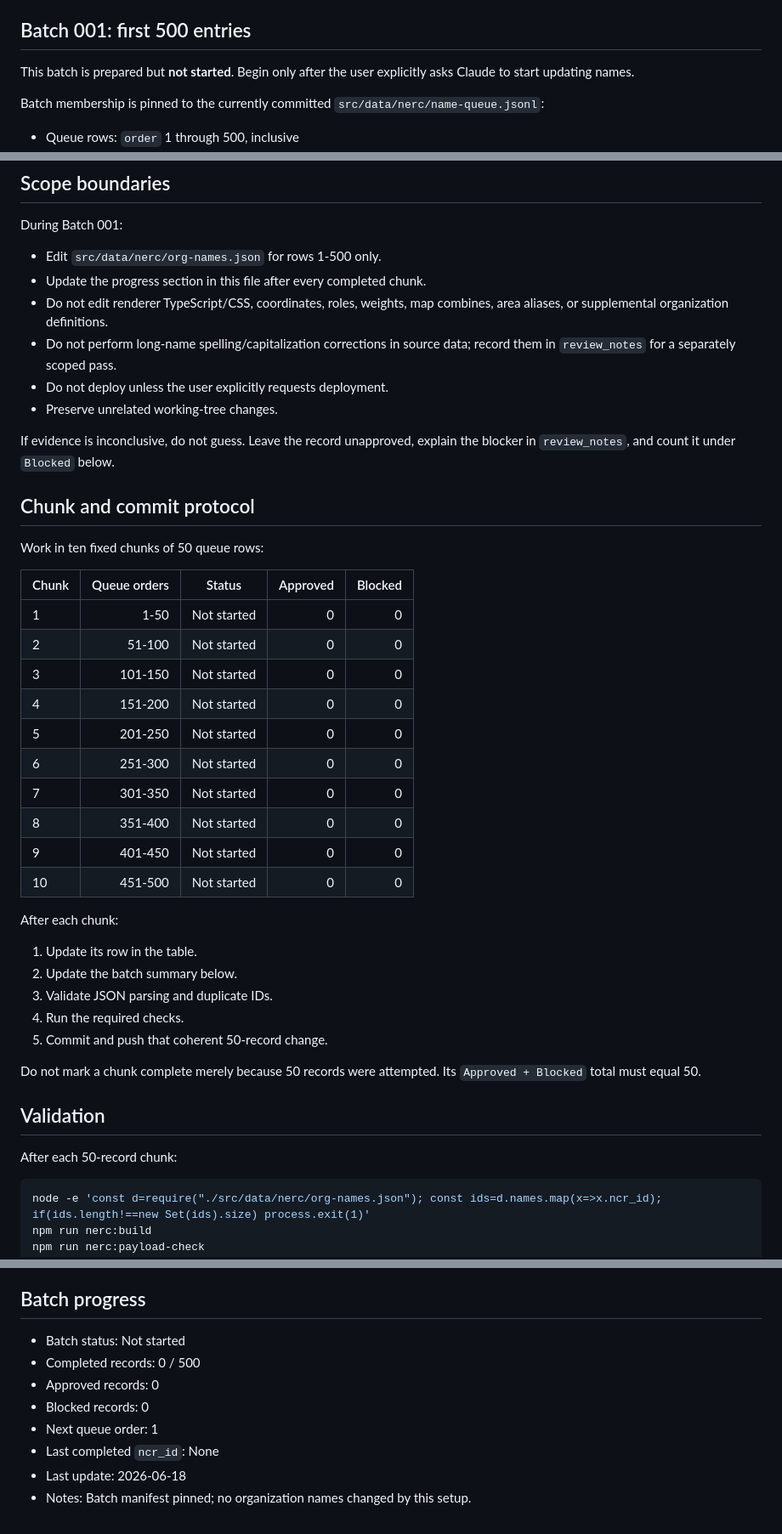
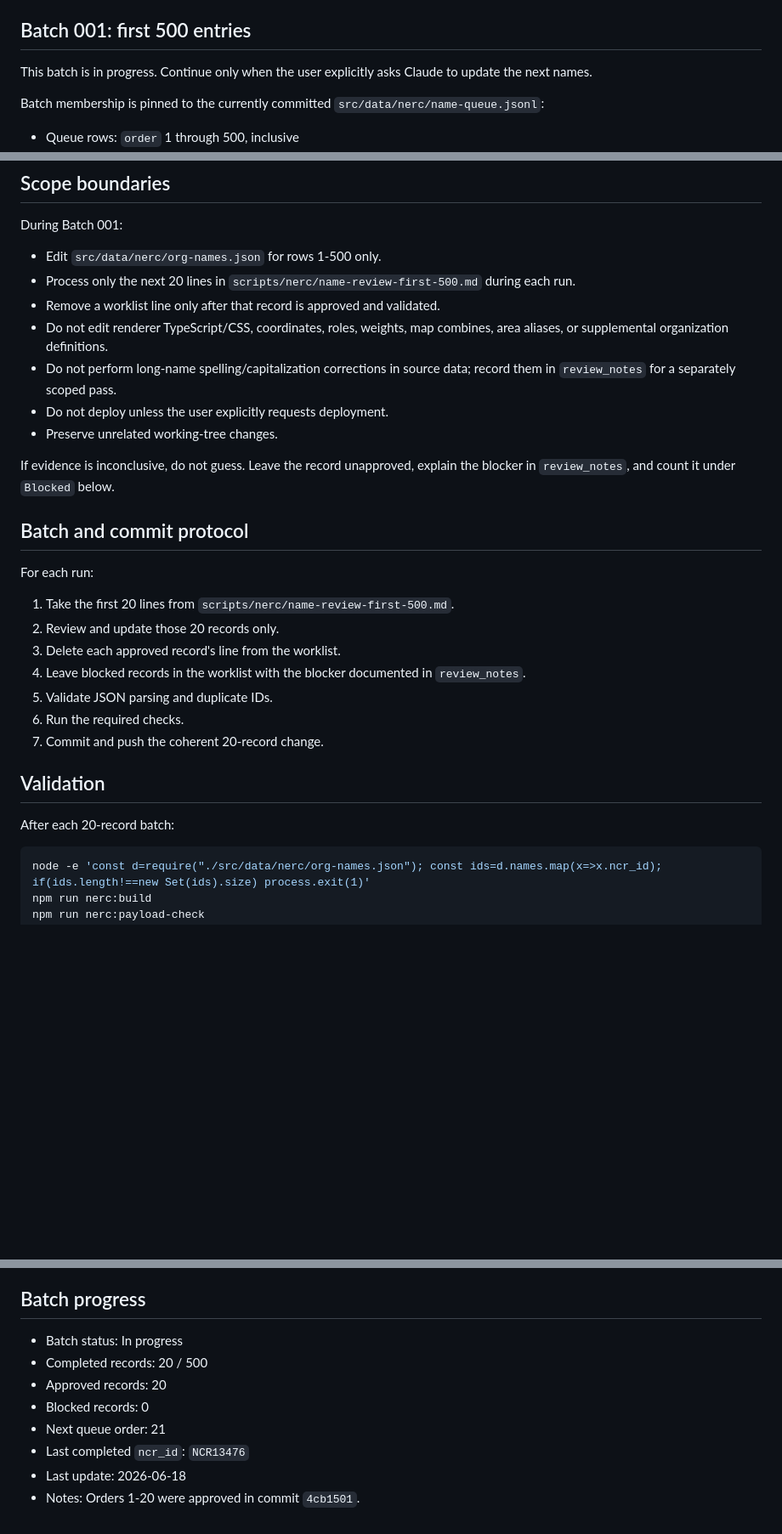
Before and after one commit to willschenk/nerc-grid-map, a Markdown page: CLAUDE.md, 3 parts joined by grey strips. Shown at 85% size. Rendered like a GitHub page; blank space fills up the shorter version.

Commit message:
Clean up name review workflow

````diff
--- a/CLAUDE.md
+++ b/CLAUDE.md
@@ -24,8 +24,8 @@ Do not encode naming policy in the renderer. Do not edit generated
 
 ## Batch 001: first 500 entries
 
-This batch is prepared but **not started**. Begin only after the user explicitly
-asks Claude to start updating names.
+This batch is in progress. Continue only when the user explicitly asks Claude
+to update the next names.
 
 Batch membership is pinned to the currently committed
 `src/data/nerc/name-queue.jsonl`:
@@ -91,7 +93,9 @@ The map may derive a shorter rendered token. `current.shortest` and
 During Batch 001:
 
 - Edit `src/data/nerc/org-names.json` for rows 1-500 only.
-- Update the progress section in this file after every completed chunk.
+- Process only the next 20 lines in
+  `scripts/nerc/name-review-first-500.md` during each run.
+- Remove a worklist line only after that record is approved and validated.
 - Do not edit renderer TypeScript/CSS, coordinates, roles, weights, map combines,
   area aliases, or supplemental organization definitions.
 - Do not perform long-name spelling/capitalization corrections in source data;
@@ -102,37 +106,23 @@ During Batch 001:
 If evidence is inconclusive, do not guess. Leave the record unapproved, explain
 the blocker in `review_notes`, and count it under `Blocked` below.
 
-## Chunk and commit protocol
+## Batch and commit protocol
 
-Work in ten fixed chunks of 50 queue rows:
+For each run:
 
-| Chunk | Queue orders | Status | Approved | Blocked |
-| --- | ---: | --- | ---: | ---: |
-| 1 | 1-50 | Not started | 0 | 0 |
-| 2 | 51-100 | Not started | 0 | 0 |
-| 3 | 101-150 | Not started | 0 | 0 |
-| 4 | 151-200 | Not started | 0 | 0 |
-| 5 | 201-250 | Not started | 0 | 0 |
-| 6 | 251-300 | Not started | 0 | 0 |
-| 7 | 301-350 | Not started | 0 | 0 |
-| 8 | 351-400 | Not started | 0 | 0 |
-| 9 | 401-450 | Not started | 0 | 0 |
-| 10 | 451-500 | Not started | 0 | 0 |
-
-After each chunk:
-
-1. Update its row in the table.
-2. Update the batch summary below.
-3. Validate JSON parsing and duplicate IDs.
-4. Run the required checks.
-5. Commit and push that coherent 50-record change.
-
-Do not mark a chunk complete merely because 50 records were attempted. Its
-`Approved + Blocked` total must equal 50.
+1. Take the first 20 lines from
+   `scripts/nerc/name-review-first-500.md`.
+2. Review and update those 20 records only.
+3. Delete each approved record's line from the worklist.
+4. Leave blocked records in the worklist with the blocker documented in
+   `review_notes`.
+5. Validate JSON parsing and duplicate IDs.
+6. Run the required checks.
+7. Commit and push the coherent 20-record change.
 
 ## Validation
 
-After each 50-record chunk:
+After each 20-record batch:
 
 ```bash
 node -e 'const d=require("./src/data/nerc/org-names.json"); const ids=d.names.map(x=>x.ncr_id); if(ids.length!==new Set(ids).size) process.exit(1)'
@@ -155,11 +145,11 @@ After all 500 records are approved or explicitly blocked:
 
 ## Batch progress
 
-- Batch status: Not started
-- Completed records: 0 / 500
-- Approved records: 0
+- Batch status: In progress
+- Completed records: 20 / 500
+- Approved records: 20
 - Blocked records: 0
-- Next queue order: 1
-- Last completed `ncr_id`: None
+- Next queue order: 21
+- Last completed `ncr_id`: `NCR13476`
 - Last update: 2026-06-18
-- Notes: Batch manifest pinned; no organization names changed by this setup.
+- Notes: Orders 1-20 were approved in commit `4cb1501`.
````
Also changed, not shown: other parts of CLAUDE.md (+3 -1 lines).
